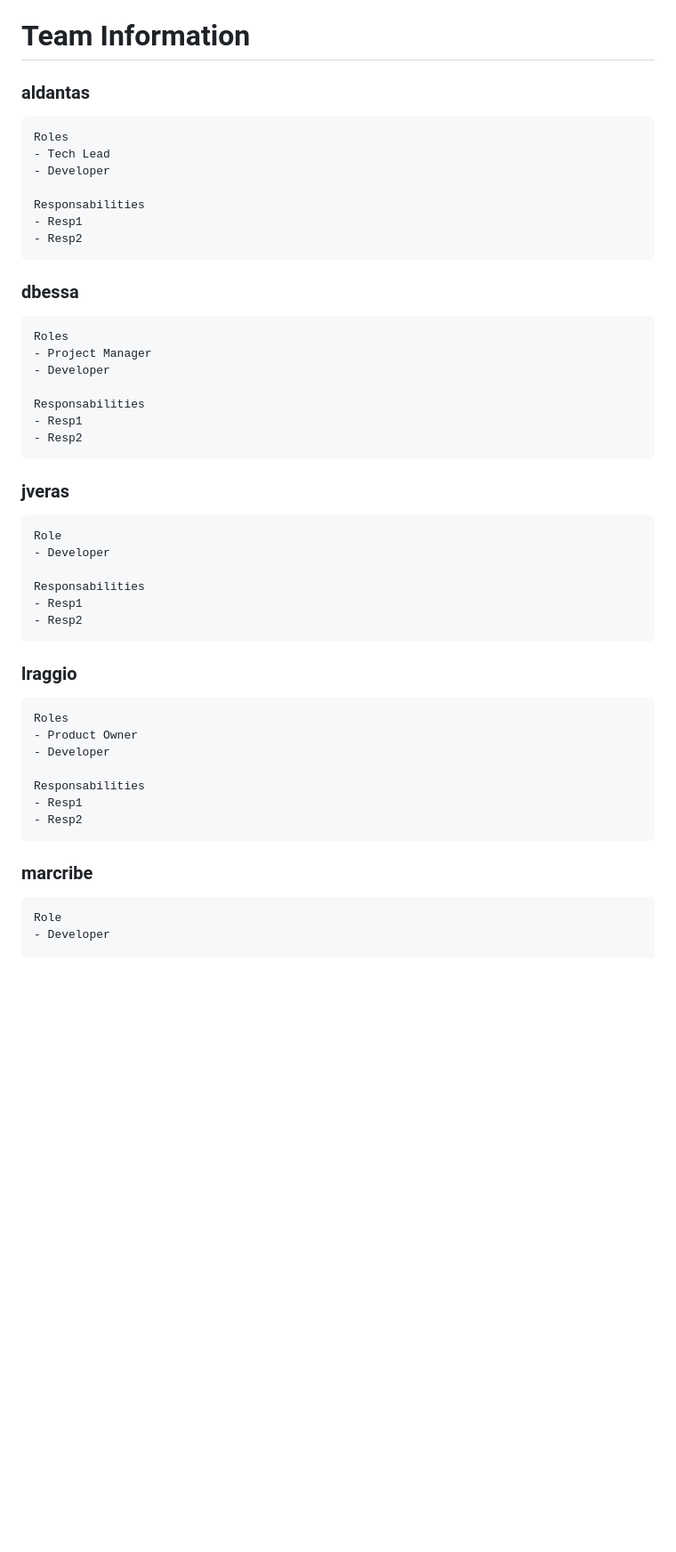
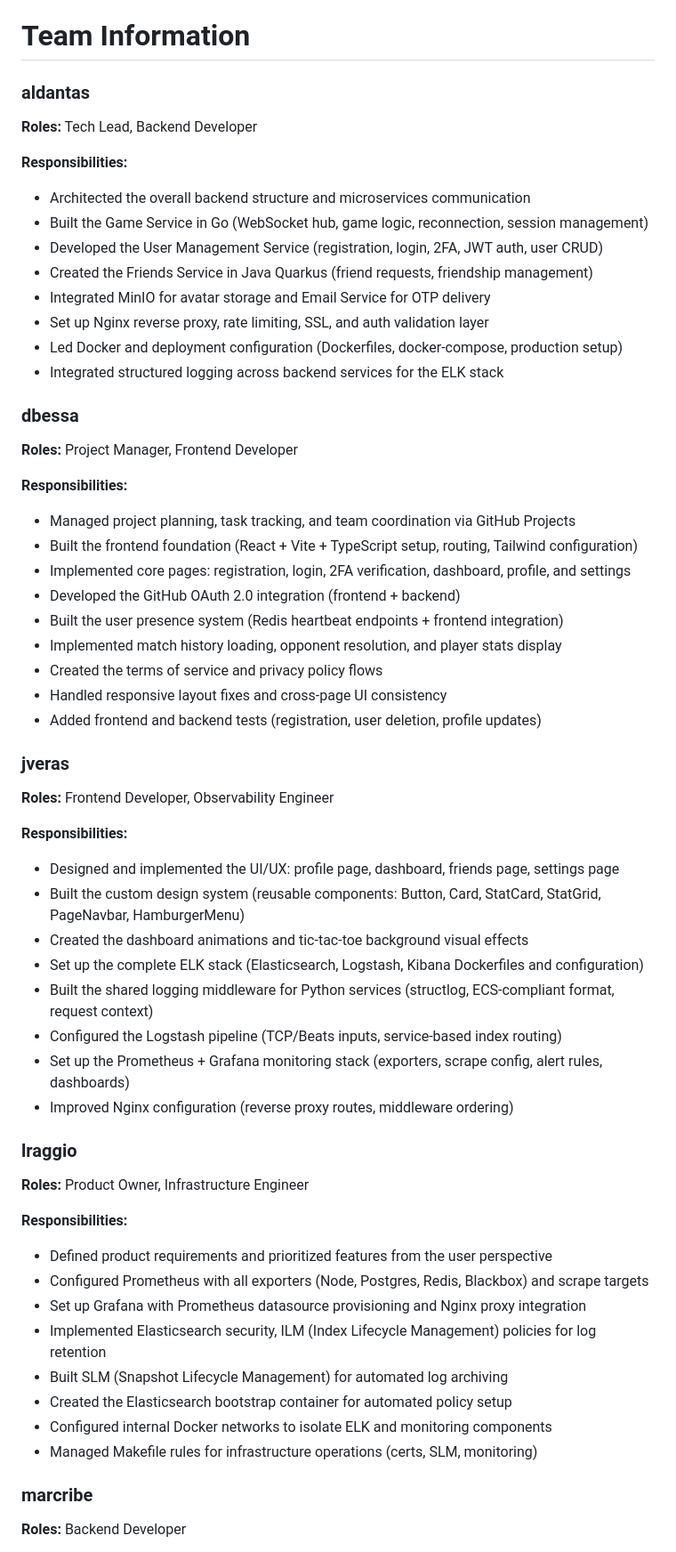
Before and after one commit to transcendence4two/Transcendence, a Markdown page: readme.md, the part around one of its changes. Shown at 89% size. Rendered like a GitHub page; blank space fills up the shorter version.

Commit message:
feat: team information improved and fix modules

````diff
--- a/readme.md
+++ b/readme.md
@@ -151,51 +151,60 @@ AI tools were used during the development of this project as a productivity aid.
 All AI-generated code was reviewed, tested, and validated by team members before being merged. The team maintained full ownership and understanding of the codebase — AI was used as an accelerator, not a replacement for engineering decisions.
 
 # Team Information
+
 ### aldantas
-```
-Roles
-- Tech Lead
-- Developer
+**Roles:** Tech Lead, Backend Developer
 
-Responsabilities
-- Resp1
-- Resp2
-```
+**Responsibilities:**
+- Architected the overall backend structure and microservices communication
+- Built the Game Service in Go (WebSocket hub, game logic, reconnection, session management)
+- Developed the User Management Service (registration, login, 2FA, JWT auth, user CRUD)
+- Created the Friends Service in Java Quarkus (friend requests, friendship management)
+- Integrated MinIO for avatar storage and Email Service for OTP delivery
+- Set up Nginx reverse proxy, rate limiting, SSL, and auth validation layer
+- Led Docker and deployment configuration (Dockerfiles, docker-compose, production setup)
+- Integrated structured logging across backend services for the ELK stack
 
 ### dbessa
-```
-Roles
-- Project Manager
-- Developer
+**Roles:** Project Manager, Frontend Developer
 
-Responsabilities
-- Resp1
-- Resp2
-```
+**Responsibilities:**
+- Managed project planning, task tracking, and team coordination via GitHub Projects
+- Built the frontend foundation (React + Vite + TypeScript setup, routing, Tailwind configuration)
+- Implemented core pages: registration, login, 2FA verification, dashboard, profile, and settings
+- Developed the GitHub OAuth 2.0 integration (frontend + backend)
+- Built the user presence system (Redis heartbeat endpoints + frontend integration)
+- Implemented match history loading, opponent resolution, and player stats display
+- Created the terms of service and privacy policy flows
+- Handled responsive layout fixes and cross-page UI consistency
+- Added frontend and backend tests (registration, user deletion, profile updates)
 
 ### jveras
-```
-Role
-- Developer
+**Roles:** Frontend Developer, Observability Engineer
 
-Responsabilities
-- Resp1
-- Resp2
-```
+**Responsibilities:**
+- Designed and implemented the UI/UX: profile page, dashboard, friends page, settings page
+- Built the custom design system (reusable components: Button, Card, StatCard, StatGrid, PageNavbar, HamburgerMenu)
+- Created the dashboard animations and tic-tac-toe background visual effects
+- Set up the complete ELK stack (Elasticsearch, Logstash, Kibana Dockerfiles and configuration)
+- Built the shared logging middleware for Python services (structlog, ECS-compliant format, request context)
+- Configured the Logstash pipeline (TCP/Beats inputs, service-based index routing)
+- Set up the Prometheus + Grafana monitoring stack (exporters, scrape config, alert rules, dashboards)
+- Improved Nginx configuration (reverse proxy routes, middleware ordering)
 
 ### lraggio
-```
-Roles
-- Product Owner
-- Developer
+**Roles:** Product Owner, Infrastructure Engineer
 
-Responsabilities
-- Resp1
-- Resp2
-```
+**Responsibilities:**
+- Defined product requirements and prioritized features from the user perspective
+- Configured Prometheus with all exporters (Node, Postgres, Redis, Blackbox) and scrape targets
+- Set up Grafana with Prometheus datasource provisioning and Nginx proxy integration
+- Implemented Elasticsearch security, ILM (Index Lifecycle Management) policies for log retention
+- Built SLM (Snapshot Lifecycle Management) for automated log archiving
+- Created the Elasticsearch bootstrap container for automated policy setup
+- Configured internal Docker networks to isolate ELK and monitoring components
+- Managed Makefile rules for infrastructure operations (certs, SLM, monitoring)
 
 ### marcribe
-```
-Role
-- Developer
+**Roles:** Backend Developer
 
````
Also changed, not shown: other parts of readme.md (+12 -10 lines).
